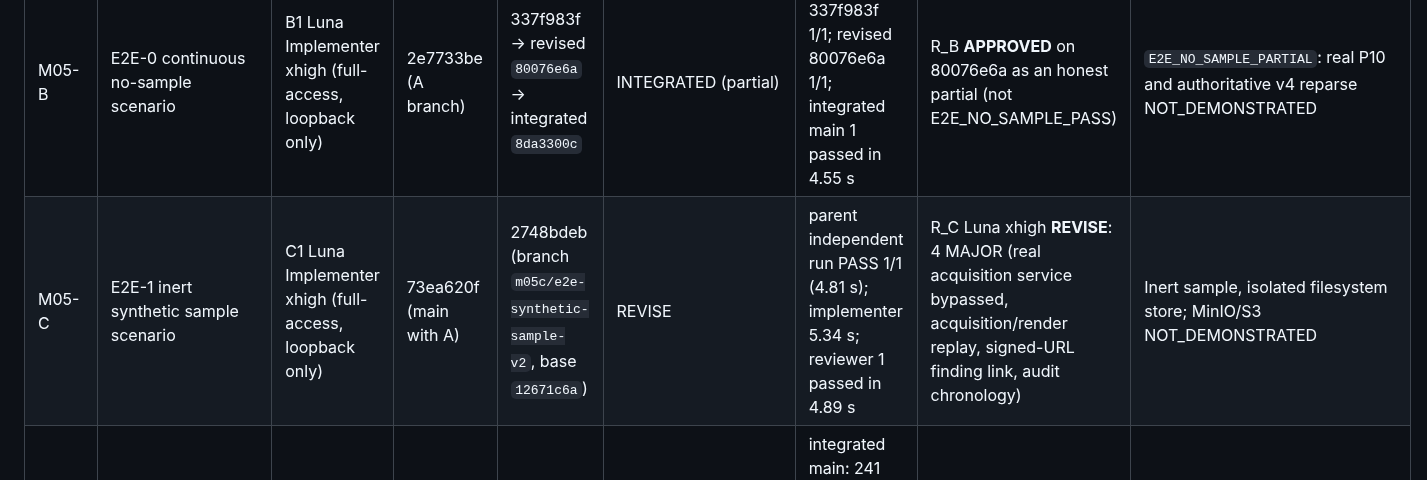
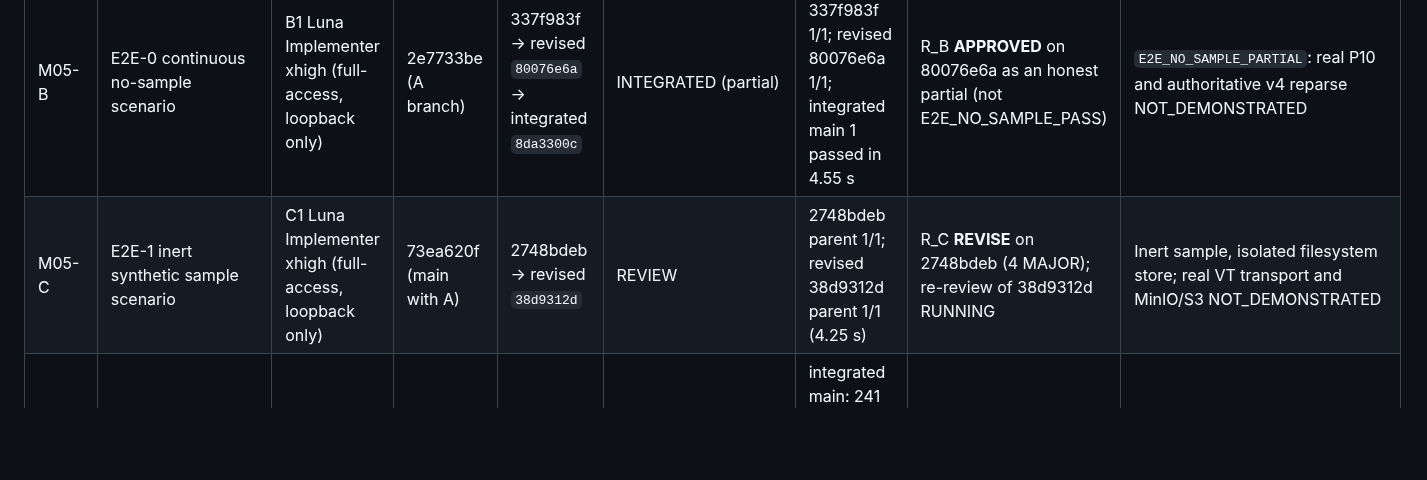
Before and after one commit to m413w4r3/AutoWork, a Markdown page: docs/mission05-phase3/LOT_REGISTRY.md, the part around the change. Drawn GitHub-style; blank space fills up the shorter version.

Commit message:
docs(mission05): record the M05-C revision for re-review
Co-Authored-By: Claude Code <noreply@anthropic.com>

```diff
--- a/docs/mission05-phase3/LOT_REGISTRY.md
+++ b/docs/mission05-phase3/LOT_REGISTRY.md
@@ -35,7 +35,7 @@ R1's map; D after B+C. A's application files are never touched by B/C/D.
 | M05-R0 | Map E2E-0 seams/gaps, no edits | R0 Luna Audit xhigh | 55fba67d | 0db6a904 (read-only) | DONE — report in `_work/R0_E2E0_MAP.md` | no repo test run in agent sandbox (loopback denied); parent baseline run PASS | n/a | Found existing vertical test acquires a sample; context/advisor/audit/PDF/restart absent from one journey |
 | M05-R1 | Map E2E-1 sample/storage/D7 gaps, no edits | R1 Luna Audit xhigh | 55fba67d | 0db6a904 (read-only) | DONE — report in `_work/R1_E2E1_MAP.md` | no repo test run in agent sandbox (loopback denied); parent acquisition run PASS 6/6 | n/a | Filesystem blob store is the existing isolated test store; MinIO test-only isolatable but unproven; D7 matrix exists at unit level only |
 | M05-B | E2E-0 continuous no-sample scenario | B1 Luna Implementer xhigh (full-access, loopback only) | 2e7733be (A branch) | 337f983f → revised `80076e6a` → integrated `8da3300c` | INTEGRATED (partial) | parent 337f983f 1/1; revised 80076e6a 1/1; integrated main 1 passed in 4.55 s | R_B **APPROVED** on 80076e6a as an honest partial (not E2E_NO_SAMPLE_PASS) | `E2E_NO_SAMPLE_PARTIAL`: real P10 and authoritative v4 reparse NOT_DEMONSTRATED | **V3 contradiction**: real P10 service requires origin Samples, impossible in E2E-0 no-sample; v4 reparse needs a v4-parsed archive while the authoritative path archives v2/v3. Driver labels both NOT_DEMONSTRATED. |
-| M05-C | E2E-1 inert synthetic sample scenario | C1 Luna Implementer xhigh (full-access, loopback only) | 73ea620f (main with A) | 2748bdeb (branch `m05c/e2e-synthetic-sample-v2`, base `12671c6a`) | REVISE | parent independent run PASS 1/1 (4.81 s); implementer 5.34 s; reviewer 1 passed in 4.89 s | R_C Luna xhigh **REVISE**: 4 MAJOR (real acquisition service bypassed, acquisition/render replay, signed-URL finding link, audit chronology) | Inert sample, isolated filesystem store; MinIO/S3 NOT_DEMONSTRATED |
+| M05-C | E2E-1 inert synthetic sample scenario | C1 Luna Implementer xhigh (full-access, loopback only) | 73ea620f (main with A) | 2748bdeb → revised `38d9312d` | REVIEW | 2748bdeb parent 1/1; revised 38d9312d parent 1/1 (4.25 s) | R_C **REVISE** on 2748bdeb (4 MAJOR); re-review of 38d9312d RUNNING | Inert sample, isolated filesystem store; real VT transport and MinIO/S3 NOT_DEMONSTRATED |
 | M05-F | Fix Advisor missing-ref UnboundLocalError -> typed refusal | F1 Luna Implementer xhigh | 7c549ec3 | a1b356c6 → integrated `12671c6a` | INTEGRATED | integrated main: 241 advisor tests passed; anti-slop SHA unchanged | R_F Luna xhigh **APPROVED** (2 MINOR, no blocker) | Unblocked C | Unblocks M05-C; no byte change |
 | M05-D | Adversarial replay, regression gates, cross-review | D1 Luna Implementer high + reviewer xhigh | C-integrated | — | PLANNED | — | R_D xhigh, not B/C implementers | Depends B+C |
 
```
